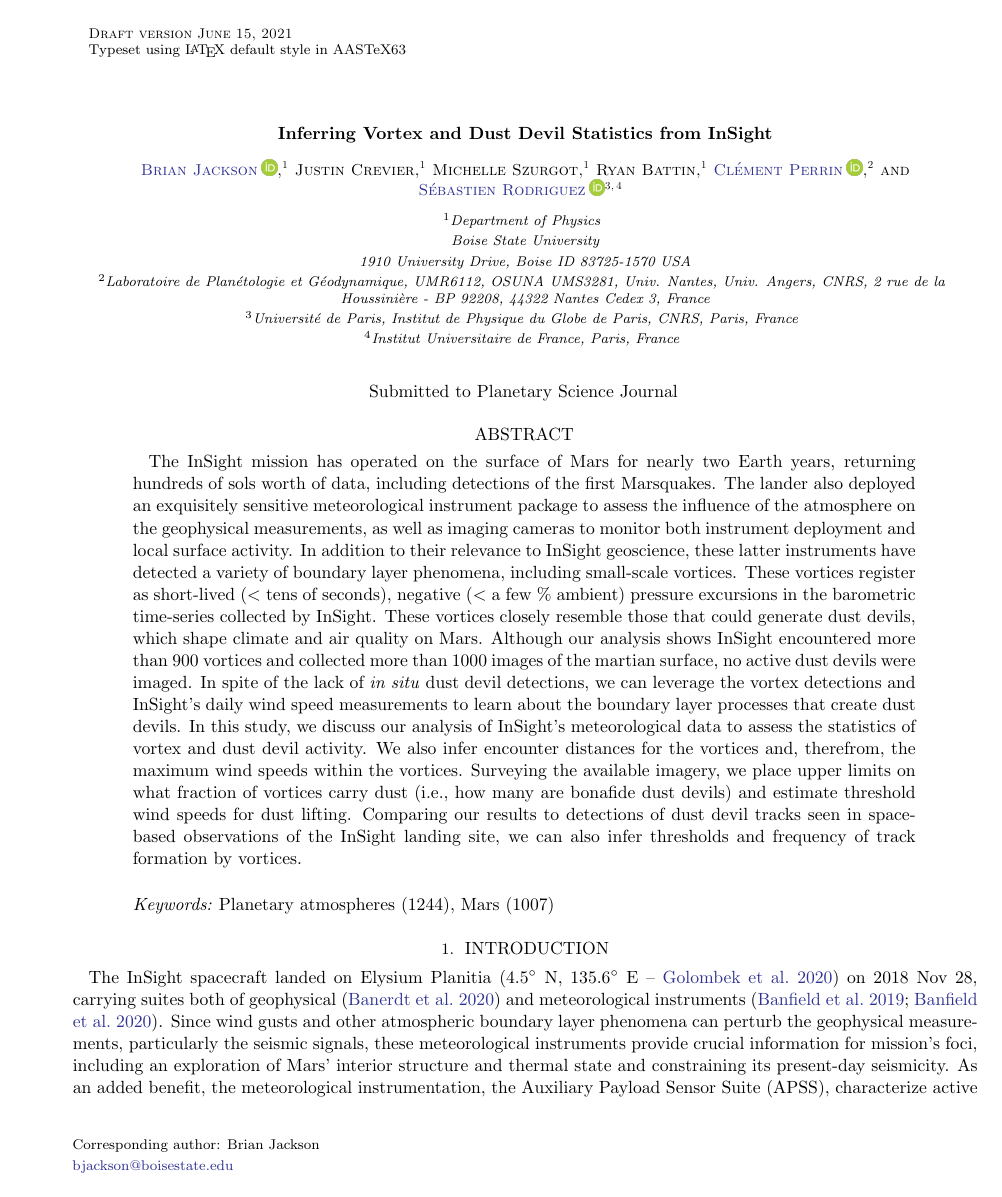
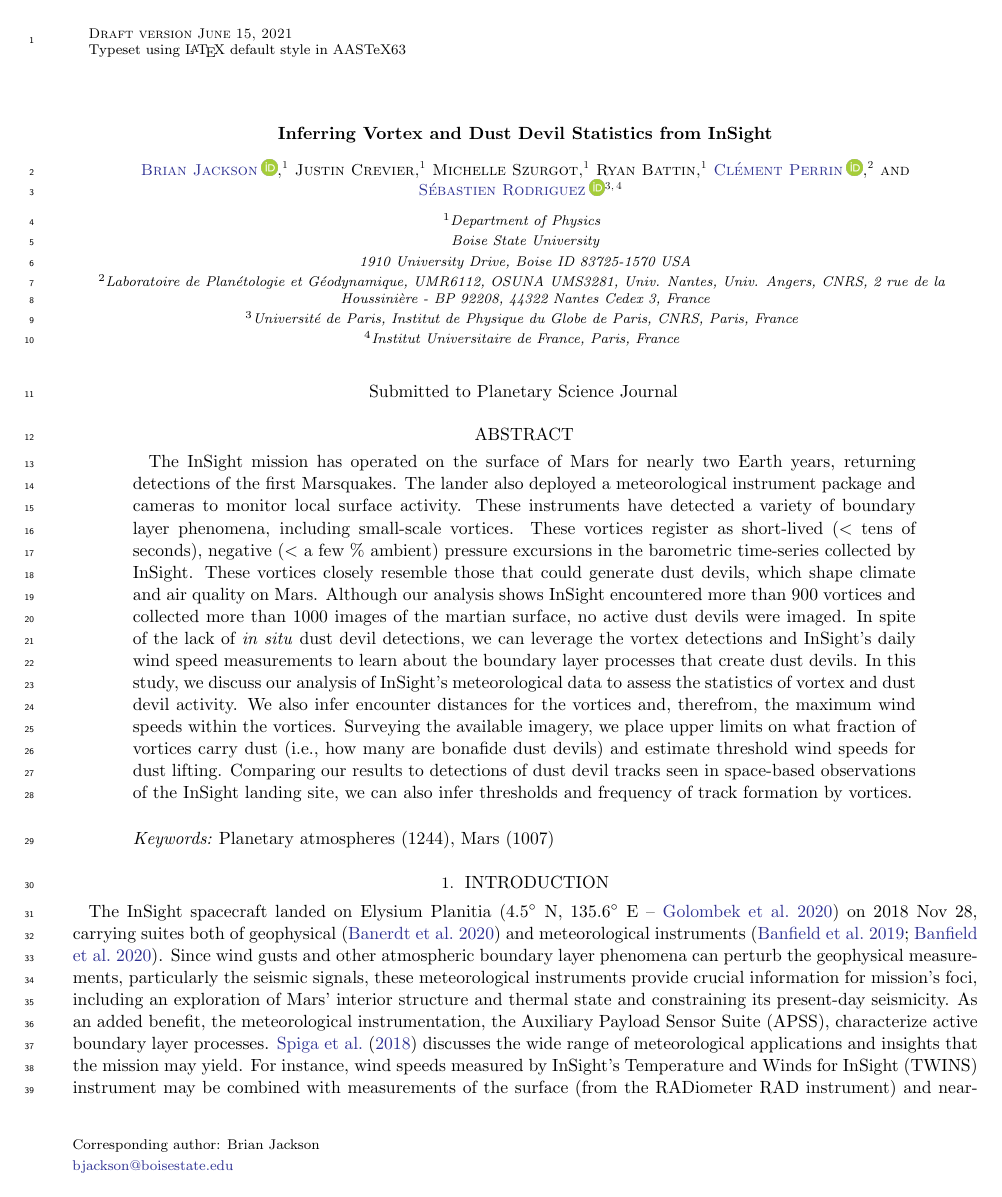
Before and after one commit to BoiseStatePlanetary/Recovering-Martian-Dust-Devil-Population, a LaTeX paper (sample63.tex): page 1 of 21. Compiled offline with pdfLaTeX.

Commit message:
Updates from Overleaf

```diff
--- a/sample63.tex
+++ b/sample63.tex
@@ -36,9 +36,9 @@
 %%
 %%
 %% using aastex version 6.3
+\documentclass[linenumbers]{aastex63}
 \usepackage{amsmath}
 \usepackage{wrapfig}
-\documentclass{aastex63}
 
 %% The default is a single spaced, 10 point font, single spaced article.
 %% There are 5 other style options available via an optional argument. They
@@ -268,7 +267,7 @@ Boise State University\\
 
 %% Mark off the abstract in the ``abstract'' environment.
 \begin{abstract}
-The InSight mission has operated on the surface of Mars for nearly two Earth years, returning hundreds of sols worth of data, including detections of the first Marsquakes. The lander also deployed an exquisitely sensitive meteorological instrument package to assess the influence of the atmosphere on the geophysical measurements, as well as imaging cameras to monitor both instrument deployment and local surface activity. In addition to their relevance to InSight geoscience, these latter instruments have detected a variety of boundary layer phenomena, including small-scale vortices. These vortices register as short-lived ($<$ tens of seconds), negative ($<$ a few \% ambient) pressure excursions in the barometric time-series collected by InSight. These vortices closely resemble those that could generate dust devils, which shape climate and air quality on Mars. Although our analysis shows InSight encountered more than 900 vortices and collected more than 1000 images of the martian surface, no active dust devils were imaged. In spite of the lack of \textit{in situ} dust devil detections, we can leverage the vortex detections and InSight’s daily wind speed measurements to learn about the boundary layer processes that create dust devils. In this study, we discuss our analysis of InSight’s meteorological data to assess the statistics of vortex and dust devil activity. We also infer encounter distances for the vortices and, therefrom, the maximum wind speeds within the vortices. Surveying the available imagery, we place upper limits on what fraction of vortices carry dust (i.e., how many are bonafide dust devils) and estimate threshold wind speeds for dust lifting. Comparing our results to detections of dust devil tracks seen in space-based observations of the InSight landing site, we can also infer thresholds and frequency of track formation by vortices.
+The InSight mission has operated on the surface of Mars for nearly two Earth years, returning detections of the first Marsquakes. The lander also deployed a meteorological instrument package and cameras to monitor local surface activity. These instruments have detected a variety of boundary layer phenomena, including small-scale vortices. These vortices register as short-lived ($<$ tens of seconds), negative ($<$ a few \% ambient) pressure excursions in the barometric time-series collected by InSight. These vortices closely resemble those that could generate dust devils, which shape climate and air quality on Mars. Although our analysis shows InSight encountered more than 900 vortices and collected more than 1000 images of the martian surface, no active dust devils were imaged. In spite of the lack of \textit{in situ} dust devil detections, we can leverage the vortex detections and InSight’s daily wind speed measurements to learn about the boundary layer processes that create dust devils. In this study, we discuss our analysis of InSight’s meteorological data to assess the statistics of vortex and dust devil activity. We also infer encounter distances for the vortices and, therefrom, the maximum wind speeds within the vortices. Surveying the available imagery, we place upper limits on what fraction of vortices carry dust (i.e., how many are bonafide dust devils) and estimate threshold wind speeds for dust lifting. Comparing our results to detections of dust devil tracks seen in space-based observations of the InSight landing site, we can also infer thresholds and frequency of track formation by vortices.
 \end{abstract}
 
 %% Keywords should appear after the \end{abstract} command.
```
Also changed, not shown: sample63.tex (1 more changed lines).
